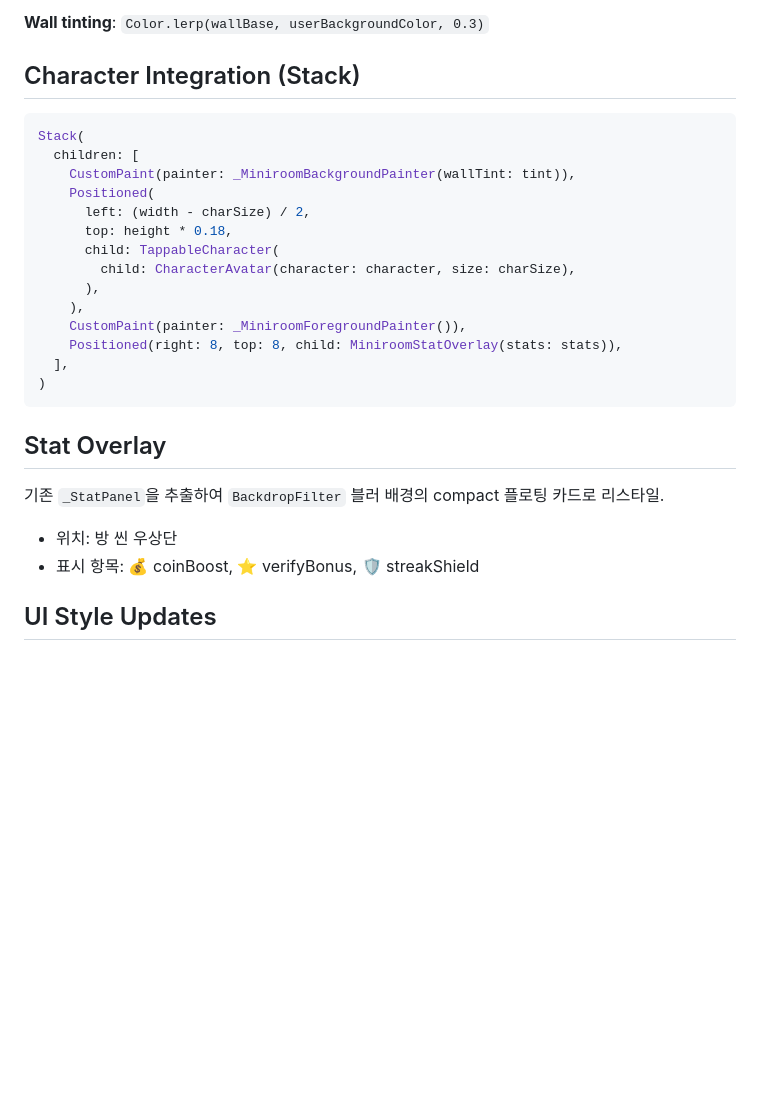
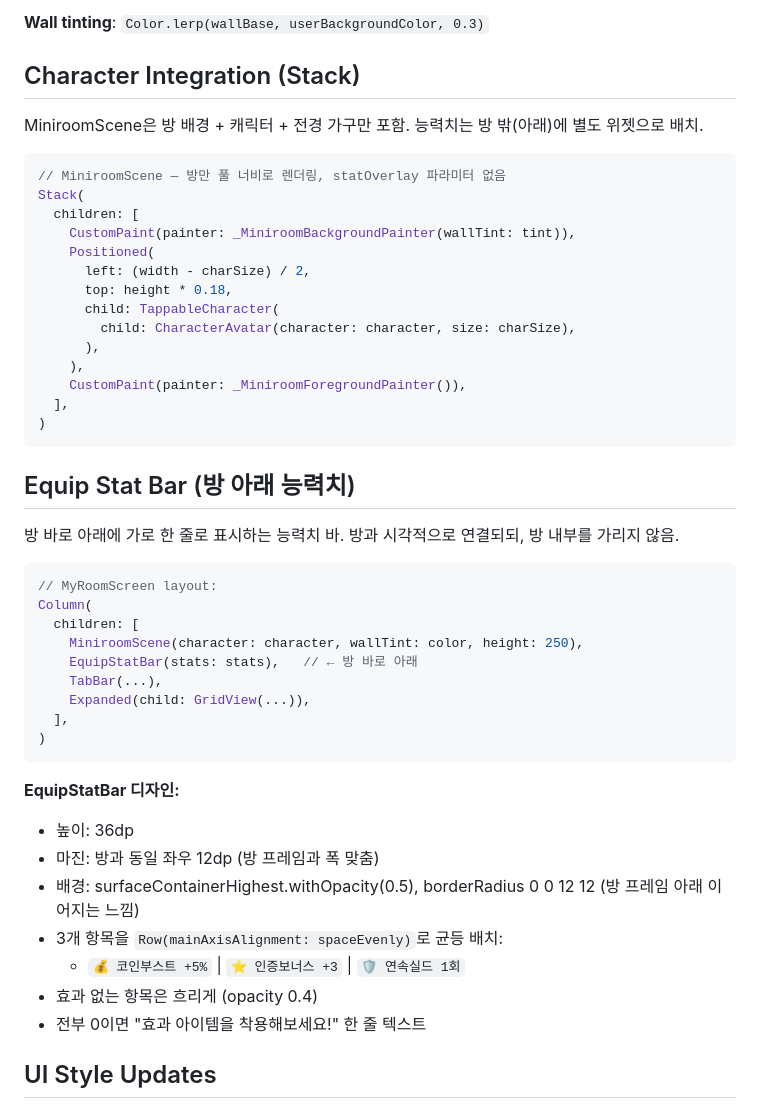
Before and after one commit to moonsangyhu/haeda, a Markdown page: docs/design/miniroom-cyworld.md, the part around one of its changes. GitHub-like rendering; blank space fills up the shorter version.

Commit message:
docs(design): move stat panel below room, full-width miniroom
Room renders full width without stat overlay cropping it.
Equip stats now displayed as horizontal bar below the room frame.

Co-Authored-By: Claude Opus 4.6 (1M context) <noreply@anthropic.com>

````diff
--- a/docs/design/miniroom-cyworld.md
+++ b/docs/design/miniroom-cyworld.md
@@ -124,7 +127,10 @@ class MiniroomColors {
 
 ## Character Integration (Stack)
 
+MiniroomScene은 방 배경 + 캐릭터 + 전경 가구만 포함. 능력치는 방 밖(아래)에 별도 위젯으로 배치.
+
 ```dart
+// MiniroomScene — 방만 풀 너비로 렌더링, statOverlay 파라미터 없음
 Stack(
   children: [
     CustomPaint(painter: _MiniroomBackgroundPainter(wallTint: tint)),
@@ -136,16 +142,34 @@ Stack(
       ),
     ),
     CustomPaint(painter: _MiniroomForegroundPainter()),
-    Positioned(right: 8, top: 8, child: MiniroomStatOverlay(stats: stats)),
   ],
 )
 ```
 
-## Stat Overlay
+## Equip Stat Bar (방 아래 능력치)
 
-기존 `_StatPanel`을 추출하여 `BackdropFilter` 블러 배경의 compact 플로팅 카드로 리스타일.
-- 위치: 방 씬 우상단
-- 표시 항목: 💰 coinBoost, ⭐ verifyBonus, 🛡️ streakShield
+방 바로 아래에 가로 한 줄로 표시하는 능력치 바. 방과 시각적으로 연결되되, 방 내부를 가리지 않음.
+
+```dart
+// MyRoomScreen layout:
+Column(
+  children: [
+    MiniroomScene(character: character, wallTint: color, height: 250),
+    EquipStatBar(stats: stats),   // ← 방 바로 아래
+    TabBar(...),
+    Expanded(child: GridView(...)),
+  ],
+)
+```
+
+**EquipStatBar 디자인:**
+- 높이: 36dp
+- 마진: 방과 동일 좌우 12dp (방 프레임과 폭 맞춤)
+- 배경: surfaceContainerHighest.withOpacity(0.5), borderRadius 0 0 12 12 (방 프레임 아래 이어지는 느낌)
+- 3개 항목을 `Row(mainAxisAlignment: spaceEvenly)`로 균등 배치:
+  - `💰 코인부스트 +5%` | `⭐ 인증보너스 +3` | `🛡️ 연속실드 1회`
+- 효과 없는 항목은 흐리게 (opacity 0.4)
+- 전부 0이면 "효과 아이템을 착용해보세요!" 한 줄 텍스트
 
 ## UI Style Updates
 
````
Also changed, not shown: other parts of docs/design/miniroom-cyworld.md (+9 -6 lines).
